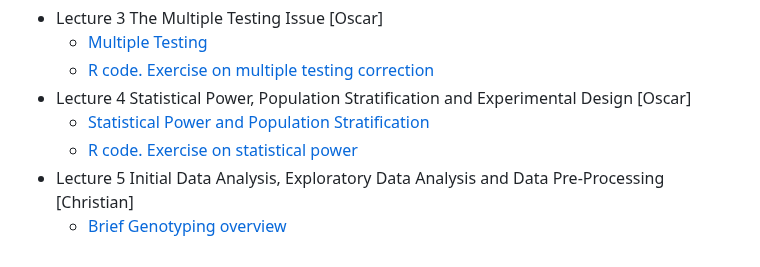
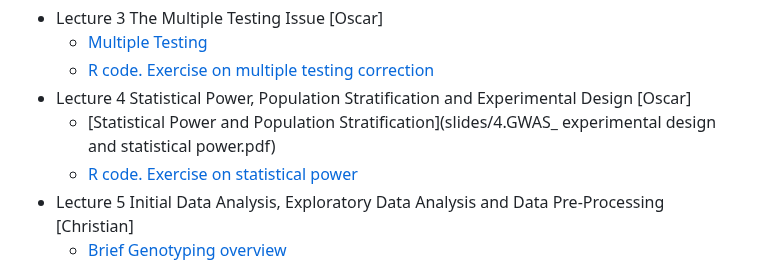
Before and after one commit to filippob/introduction_to_gwas, a Markdown page: README.md, the part around the change. GitHub-like rendering.

```diff
--- a/README.md
+++ b/README.md
@@ -35,7 +35,7 @@ As a general rule, we'll have a longer break (30 minutes) at 16:00 and two short
     - [Multiple Testing](slides/3.MultipleTesting.pdf)
     - [R code. Exercise on multiple testing correction](5.power_and_significance/MultipleTestingCorrection.R)
 - Lecture 4 Statistical Power, Population Stratification and Experimental Design [Oscar]
-    - [Statistical Power and Population Stratification](slides/4_Experimental_design.pdf)
+    - [Statistical Power and Population Stratification](slides/4.GWAS_ experimental design and statistical power.pdf)
     - [R code. Exercise on statistical power](5.power_and_significance/StatisticalPower_exercise.R)
 - Lecture 5 Initial Data Analysis, Exploratory Data Analysis and Data Pre-Processing [Christian]
     - [Brief Genotyping overview](slides/5_1_Genotyping.pdf)
```
